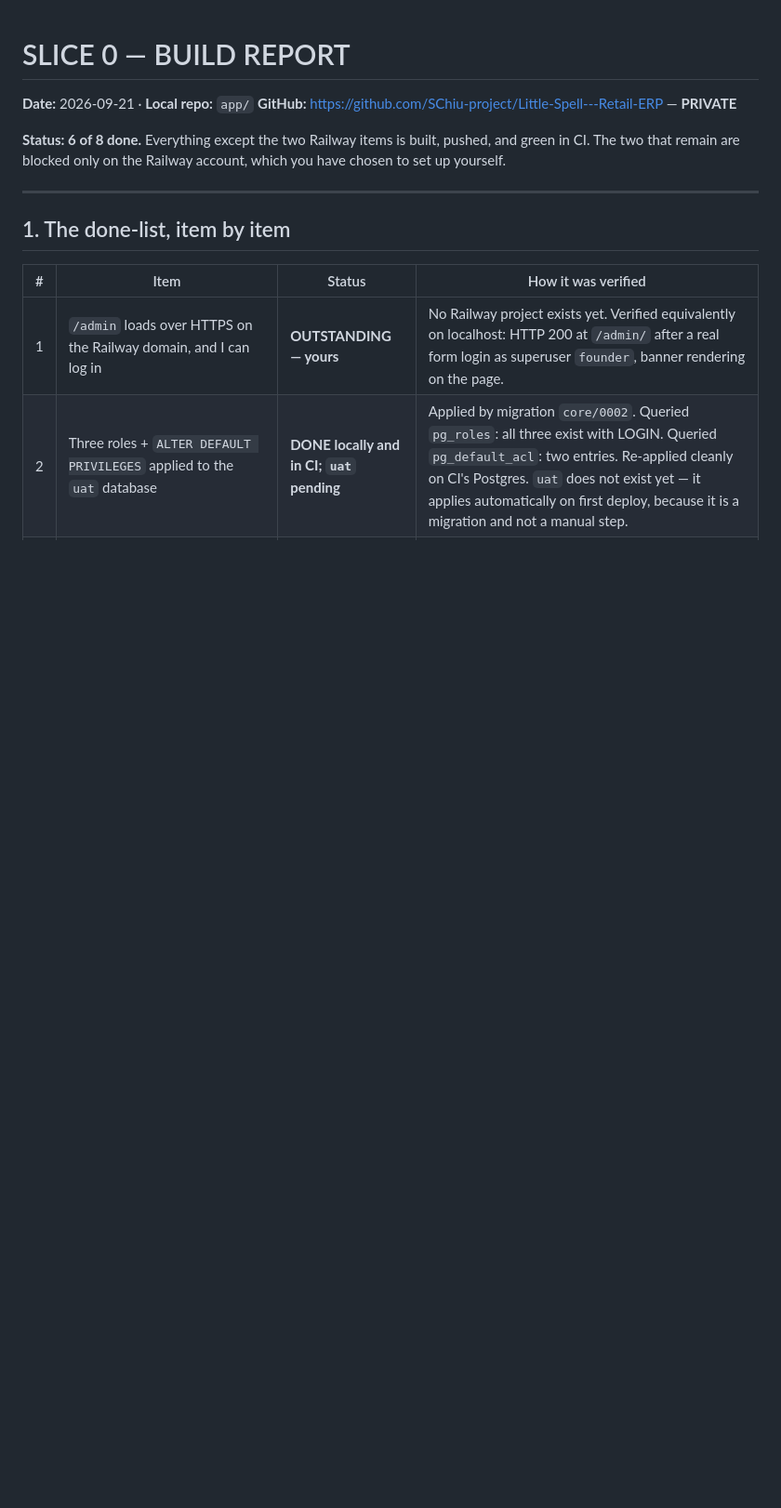
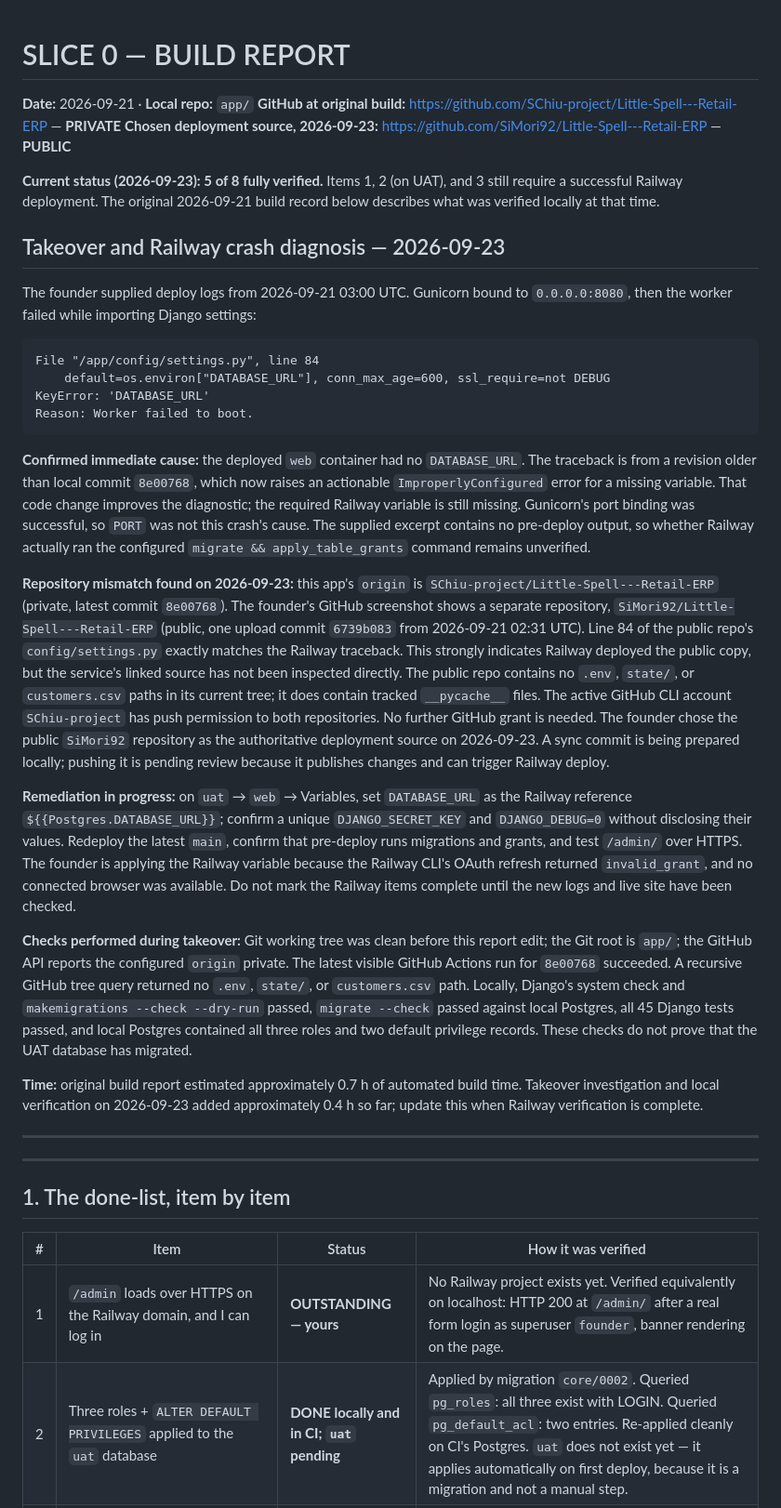
Before and after one commit to SiMori92/Little-Spell---Retail-ERP, a Markdown page: docs/SLICE_0_REPORT.md, the part around the change. Shown at 93% size. Rendered like a GitHub page; blank space fills up the shorter version.

Commit message:
Document Railway crash and public deployment source

````diff
--- a/docs/SLICE_0_REPORT.md
+++ b/docs/SLICE_0_REPORT.md
@@ -1,11 +1,71 @@
 # SLICE 0 — BUILD REPORT
 
 **Date:** 2026-09-21 · **Local repo:** `app/`
-**GitHub:** <https://github.com/SChiu-project/Little-Spell---Retail-ERP> — **PRIVATE**
+**GitHub at original build:** <https://github.com/SChiu-project/Little-Spell---Retail-ERP> — **PRIVATE**
+**Chosen deployment source, 2026-09-23:** <https://github.com/SiMori92/Little-Spell---Retail-ERP> — **PUBLIC**
 
-**Status: 6 of 8 done.** Everything except the two Railway items is built, pushed,
-and green in CI. The two that remain are blocked only on the Railway account, which
-you have chosen to set up yourself.
+**Current status (2026-09-23): 5 of 8 fully verified.** Items 1, 2 (on UAT), and 3
+still require a successful Railway deployment. The original 2026-09-21 build
+record below describes what was verified locally at that time.
+
+## Takeover and Railway crash diagnosis — 2026-09-23
+
+The founder supplied deploy logs from 2026-09-21 03:00 UTC. Gunicorn bound to
+`0.0.0.0:8080`, then the worker failed while importing Django settings:
+
+```text
+File "/app/config/settings.py", line 84
+    default=os.environ["DATABASE_URL"], conn_max_age=600, ssl_require=not DEBUG
+KeyError: 'DATABASE_URL'
+Reason: Worker failed to boot.
+```
+
+**Confirmed immediate cause:** the deployed `web` container had no `DATABASE_URL`.
+The traceback is from a revision older than local commit `8e00768`, which now raises
+an actionable `ImproperlyConfigured` error for a missing variable. That code change
+improves the diagnostic; the required Railway variable is still missing. Gunicorn's
+port binding was successful, so `PORT` was not this crash's cause. The supplied
+excerpt contains no pre-deploy output, so whether Railway actually ran the configured
+`migrate && apply_table_grants` command remains unverified.
+
+**Repository mismatch found on 2026-09-23:** this app's `origin` is
+`SChiu-project/Little-Spell---Retail-ERP` (private, latest commit `8e00768`). The
+founder's GitHub screenshot shows a separate repository,
+`SiMori92/Little-Spell---Retail-ERP` (public, one upload commit `6739b083` from
+2026-09-21 02:31 UTC). Line 84 of the public repo's `config/settings.py` exactly
+matches the Railway traceback. This strongly indicates Railway deployed the public
+copy, but the service's linked source has not been inspected directly. The public
+repo contains no `.env`, `state/`, or `customers.csv` paths in its current tree;
+it does contain tracked `__pycache__` files. The active GitHub CLI account
+`SChiu-project` has push permission to both repositories. No further GitHub grant
+is needed. The founder chose the public `SiMori92` repository as the authoritative
+deployment source on 2026-09-23. A sync commit is being prepared locally; pushing
+it is pending review because it publishes changes and can trigger Railway deploy.
+
+**Remediation in progress:** on `uat` → `web` → Variables, set `DATABASE_URL` as the
+Railway reference `${{Postgres.DATABASE_URL}}`; confirm a unique
+`DJANGO_SECRET_KEY` and `DJANGO_DEBUG=0` without disclosing their values. Redeploy
+the latest `main`, confirm that pre-deploy runs migrations and grants, and test
+`/admin/` over HTTPS. The founder is applying the Railway variable because the
+Railway CLI's OAuth refresh returned `invalid_grant`, and no connected browser was
+available. Do not mark the Railway items complete until the new logs and live site
+have been checked.
+
+**Checks performed during takeover:** Git working tree was clean before this report
+edit; the Git root is `app/`; the GitHub API reports the configured `origin` private.
+The latest visible GitHub
+Actions run for `8e00768` succeeded. A recursive GitHub tree query returned no
+`.env`, `state/`, or `customers.csv` path. Locally, Django's system check and
+`makemigrations --check --dry-run` passed, `migrate --check` passed against local
+Postgres, all 45 Django tests passed, and local Postgres contained all three roles
+and two default privilege records. These checks do not prove that the UAT database
+has migrated.
+
+**Time:** original build report estimated approximately 0.7 h of automated build
+time. Takeover investigation and local verification on 2026-09-23 added
+approximately 0.4 h so far; update this when Railway verification is complete.
+
+---
 
 ---
 
````
Also changed, not shown: docs/DEPLOY.md (+4 -1 lines).
